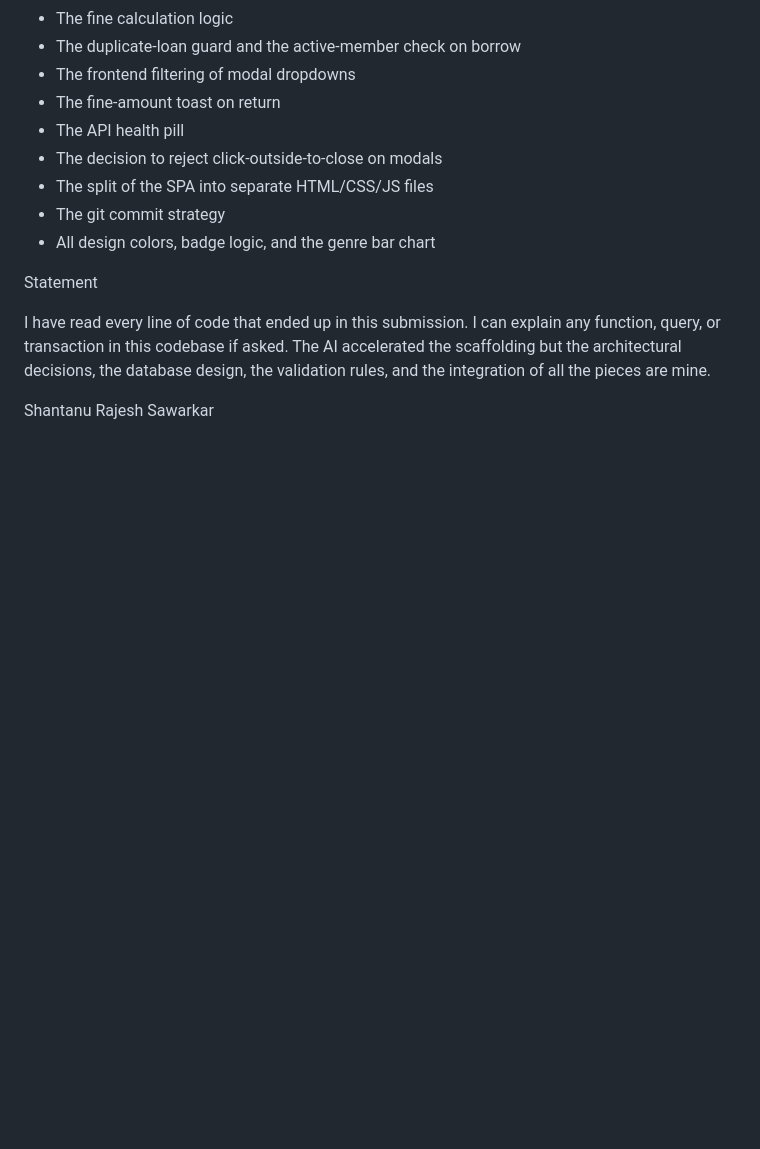
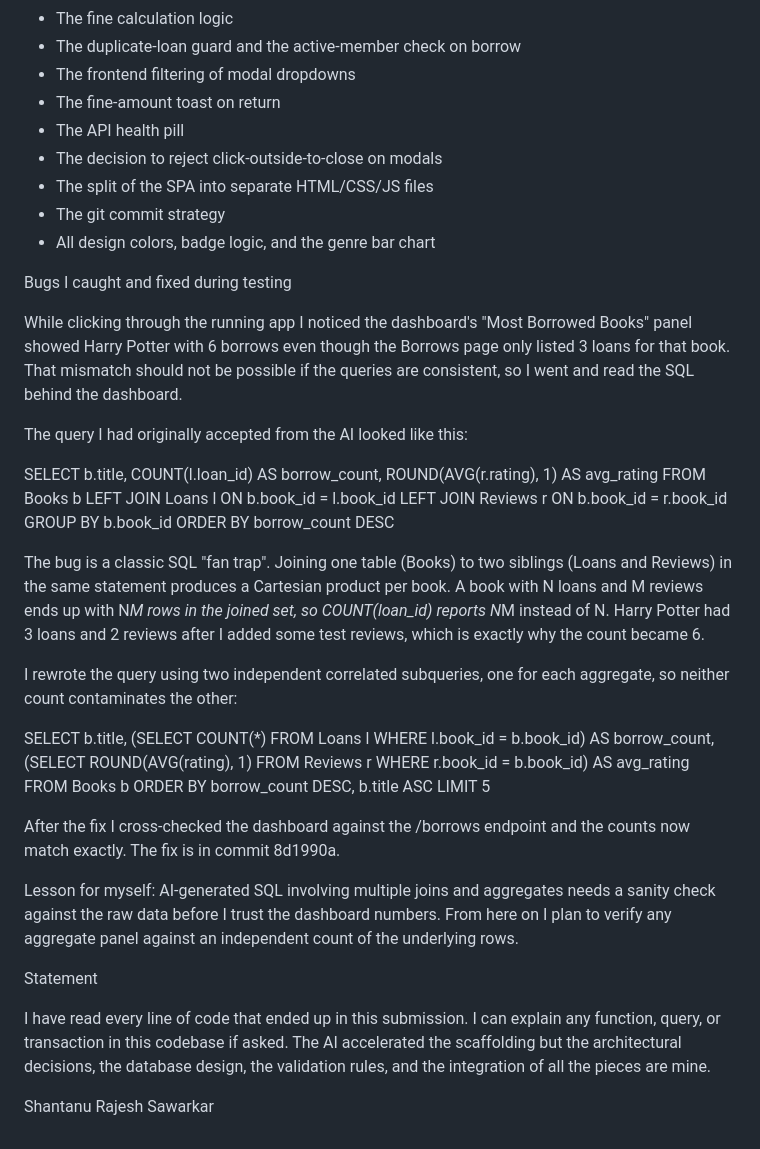
Before and after one commit to Shantanu1161/cs665-library-management, a Markdown page: AI_LOG.md, the part around the change. Rendered like a GitHub page; blank space fills up the shorter version.

Commit message:
docs(ai_log): document the dashboard fan-trap bug I caught and fixed during testing

```diff
--- a/AI_LOG.md
+++ b/AI_LOG.md
@@ -123,6 +123,35 @@ Things that are my own work:
 - All design colors, badge logic, and the genre bar chart
 
 
+Bugs I caught and fixed during testing
+
+While clicking through the running app I noticed the dashboard's "Most Borrowed Books" panel showed Harry Potter with 6 borrows even though the Borrows page only listed 3 loans for that book. That mismatch should not be possible if the queries are consistent, so I went and read the SQL behind the dashboard.
+
+The query I had originally accepted from the AI looked like this:
+
+  SELECT b.title, COUNT(l.loan_id) AS borrow_count, ROUND(AVG(r.rating), 1) AS avg_rating
+  FROM Books b
+  LEFT JOIN Loans l ON b.book_id = l.book_id
+  LEFT JOIN Reviews r ON b.book_id = r.book_id
+  GROUP BY b.book_id
+  ORDER BY borrow_count DESC
+
+The bug is a classic SQL "fan trap". Joining one table (Books) to two siblings (Loans and Reviews) in the same statement produces a Cartesian product per book. A book with N loans and M reviews ends up with N*M rows in the joined set, so COUNT(loan_id) reports N*M instead of N. Harry Potter had 3 loans and 2 reviews after I added some test reviews, which is exactly why the count became 6.
+
+I rewrote the query using two independent correlated subqueries, one for each aggregate, so neither count contaminates the other:
+
+  SELECT b.title,
+         (SELECT COUNT(*)              FROM Loans   l WHERE l.book_id = b.book_id) AS borrow_count,
+         (SELECT ROUND(AVG(rating), 1) FROM Reviews r WHERE r.book_id = b.book_id) AS avg_rating
+  FROM Books b
+  ORDER BY borrow_count DESC, b.title ASC
+  LIMIT 5
+
+After the fix I cross-checked the dashboard against the /borrows endpoint and the counts now match exactly. The fix is in commit 8d1990a.
+
+Lesson for myself: AI-generated SQL involving multiple joins and aggregates needs a sanity check against the raw data before I trust the dashboard numbers. From here on I plan to verify any aggregate panel against an independent count of the underlying rows.
+
+
 Statement
 
 I have read every line of code that ended up in this submission. I can explain any function, query, or transaction in this codebase if asked. The AI accelerated the scaffolding but the architectural decisions, the database design, the validation rules, and the integration of all the pieces are mine.
```
